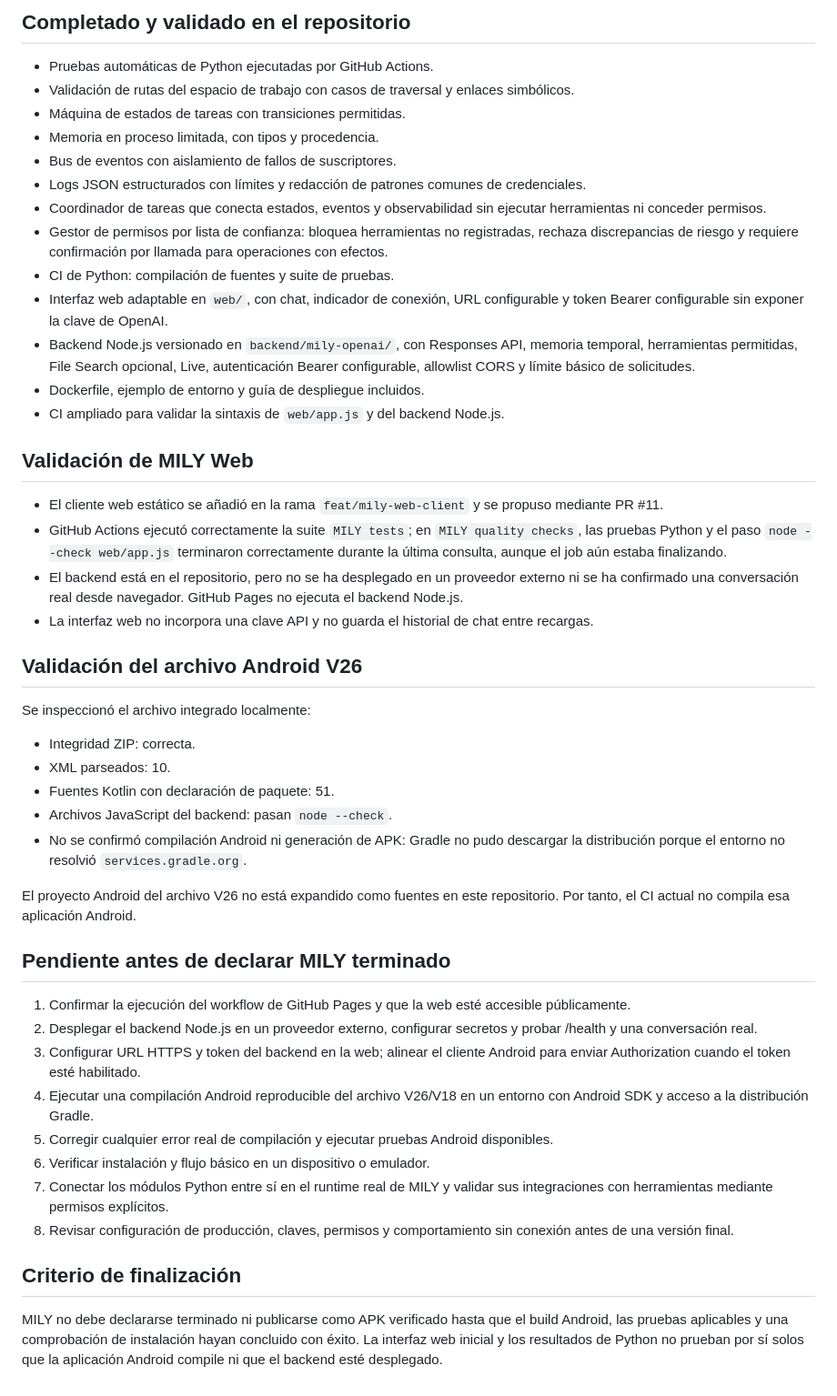
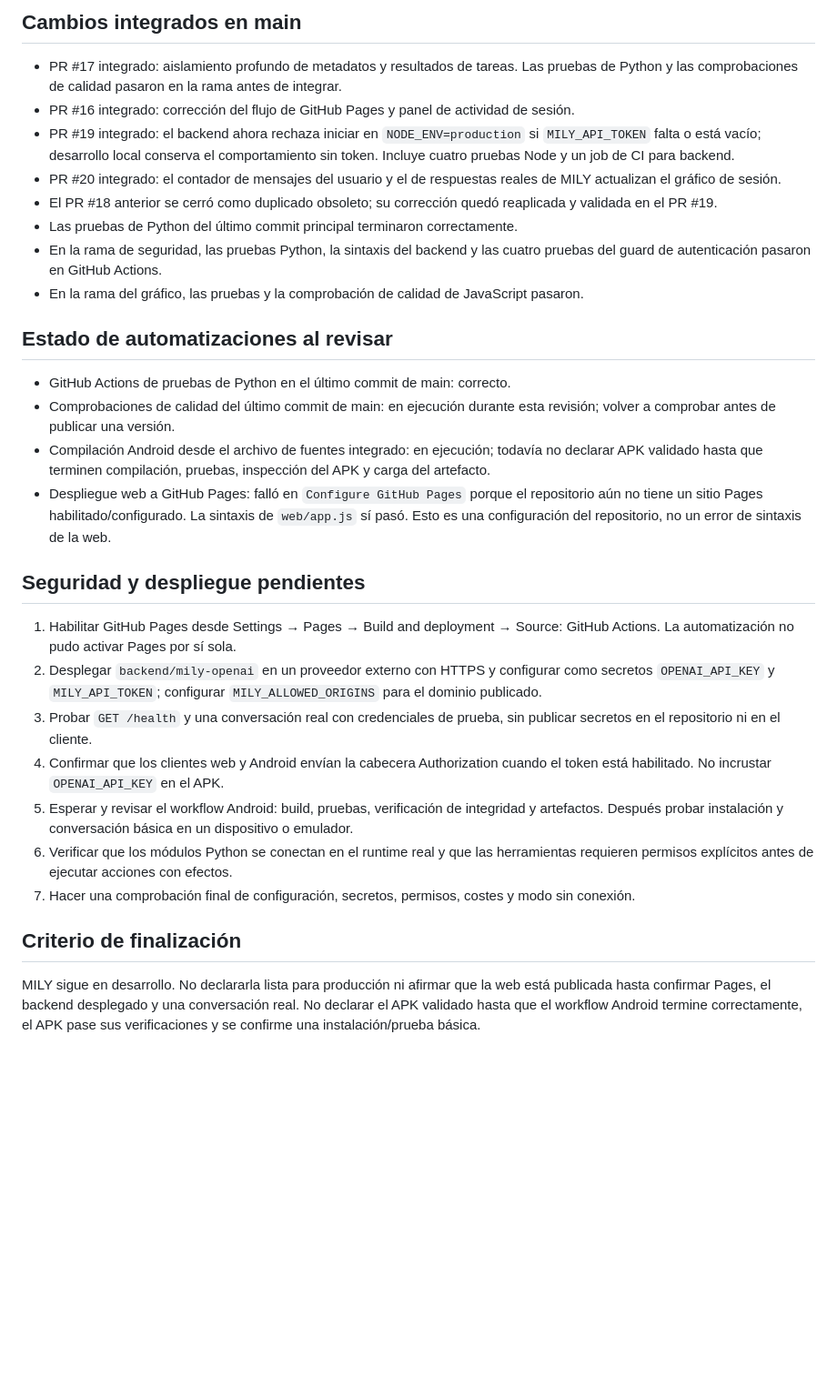
Before and after one commit to reyesxavier083-blip/Mily, a Markdown page: docs/STATUS.md, the part around one of its changes. Shown at 91% size. GitHub-like rendering; blank space fills up the shorter version.

Commit message:
Refresh MILY project status after CI fixes

```diff
--- a/docs/STATUS.md
+++ b/docs/STATUS.md
@@ -4,50 +4,32 @@
 
-## Completado y validado en el repositorio
+## Cambios integrados en main
 
-- Pruebas automáticas de Python ejecutadas por GitHub Actions.
-- Validación de rutas del espacio de trabajo con casos de traversal y enlaces simbólicos.
-- Máquina de estados de tareas con transiciones permitidas.
-- Memoria en proceso limitada, con tipos y procedencia.
-- Bus de eventos con aislamiento de fallos de suscriptores.
-- Logs JSON estructurados con límites y redacción de patrones comunes de credenciales.
-- Coordinador de tareas que conecta estados, eventos y observabilidad sin ejecutar herramientas ni conceder permisos.
-- Gestor de permisos por lista de confianza: bloquea herramientas no registradas, rechaza discrepancias de riesgo y requiere confirmación por llamada para operaciones con efectos.
-- CI de Python: compilación de fuentes y suite de pruebas.
-- Interfaz web adaptable en `web/`, con chat, indicador de conexión, URL configurable y token Bearer configurable sin exponer la clave de OpenAI.
-- Backend Node.js versionado en `backend/mily-openai/`, con Responses API, memoria temporal, herramientas permitidas, File Search opcional, Live, autenticación Bearer configurable, allowlist CORS y límite básico de solicitudes.
-- Dockerfile, ejemplo de entorno y guía de despliegue incluidos.
-- CI ampliado para validar la sintaxis de `web/app.js` y del backend Node.js.
+- PR #17 integrado: aislamiento profundo de metadatos y resultados de tareas. Las pruebas de Python y las comprobaciones de calidad pasaron en la rama antes de integrar.
+- PR #16 integrado: corrección del flujo de GitHub Pages y panel de actividad de sesión.
+- PR #19 integrado: el backend ahora rechaza iniciar en `NODE_ENV=production` si `MILY_API_TOKEN` falta o está vacío; desarrollo local conserva el comportamiento sin token. Incluye cuatro pruebas Node y un job de CI para backend.
+- PR #20 integrado: el contador de mensajes del usuario y el de respuestas reales de MILY actualizan el gráfico de sesión.
+- El PR #18 anterior se cerró como duplicado obsoleto; su corrección quedó reaplicada y validada en el PR #19.
+- Las pruebas de Python del último commit principal terminaron correctamente.
+- En la rama de seguridad, las pruebas Python, la sintaxis del backend y las cuatro pruebas del guard de autenticación pasaron en GitHub Actions.
+- En la rama del gráfico, las pruebas y la comprobación de calidad de JavaScript pasaron.
 
-## Validación de MILY Web
+## Estado de automatizaciones al revisar
 
-- El cliente web estático se añadió en la rama `feat/mily-web-client` y se propuso mediante PR #11.
-- GitHub Actions ejecutó correctamente la suite `MILY tests`; en `MILY quality checks`, las pruebas Python y el paso `node --check web/app.js` terminaron correctamente durante la última consulta, aunque el job aún estaba finalizando.
-- El backend está en el repositorio, pero no se ha desplegado en un proveedor externo ni se ha confirmado una conversación real desde navegador. GitHub Pages no ejecuta el backend Node.js.
-- La interfaz web no incorpora una clave API y no guarda el historial de chat entre recargas.
+- GitHub Actions de pruebas de Python en el último commit de main: correcto.
+- Comprobaciones de calidad del último commit de main: en ejecución durante esta revisión; volver a comprobar antes de publicar una versión.
+- Compilación Android desde el archivo de fuentes integrado: en ejecución; todavía no declarar APK validado hasta que terminen compilación, pruebas, inspección del APK y carga del artefacto.
+- Despliegue web a GitHub Pages: falló en `Configure GitHub Pages` porque el repositorio aún no tiene un sitio Pages habilitado/configurado. La sintaxis de `web/app.js` sí pasó. Esto es una configuración del repositorio, no un error de sintaxis de la web.
 
-## Validación del archivo Android V26
+## Seguridad y despliegue pendientes
 
-Se inspeccionó el archivo integrado localmente:
-
-- Integridad ZIP: correcta.
-- XML parseados: 10.
-- Fuentes Kotlin con declaración de paquete: 51.
-- Archivos JavaScript del backend: pasan `node --check`.
-- No se confirmó compilación Android ni generación de APK: Gradle no pudo descargar la distribución porque el entorno no resolvió `services.gradle.org`.
-
-El proyecto Android del archivo V26 no está expandido como fuentes en este repositorio. Por tanto, el CI actual no compila esa aplicación Android.
-
-## Pendiente antes de declarar MILY terminado
-
-1. Confirmar la ejecución del workflow de GitHub Pages y que la web esté accesible públicamente.
-2. Desplegar el backend Node.js en un proveedor externo, configurar secretos y probar /health y una conversación real.
-3. Configurar URL HTTPS y token del backend en la web; alinear el cliente Android para enviar Authorization cuando el token esté habilitado.
-4. Ejecutar una compilación Android reproducible del archivo V26/V18 en un entorno con Android SDK y acceso a la distribución Gradle.
-5. Corregir cualquier error real de compilación y ejecutar pruebas Android disponibles.
-6. Verificar instalación y flujo básico en un dispositivo o emulador.
-7. Conectar los módulos Python entre sí en el runtime real de MILY y validar sus integraciones con herramientas mediante permisos explícitos.
-8. Revisar configuración de producción, claves, permisos y comportamiento sin conexión antes de una versión final.
+1. Habilitar GitHub Pages desde Settings → Pages → Build and deployment → Source: GitHub Actions. La automatización no pudo activar Pages por sí sola.
+2. Desplegar `backend/mily-openai` en un proveedor externo con HTTPS y configurar como secretos `OPENAI_API_KEY` y `MILY_API_TOKEN`; configurar `MILY_ALLOWED_ORIGINS` para el dominio publicado.
+3. Probar `GET /health` y una conversación real con credenciales de prueba, sin publicar secretos en el repositorio ni en el cliente.
+4. Confirmar que los clientes web y Android envían la cabecera Authorization cuando el token está habilitado. No incrustar `OPENAI_API_KEY` en el APK.
+5. Esperar y revisar el workflow Android: build, pruebas, verificación de integridad y artefactos. Después probar instalación y conversación básica en un dispositivo o emulador.
+6. Verificar que los módulos Python se conectan en el runtime real y que las herramientas requieren permisos explícitos antes de ejecutar acciones con efectos.
+7. Hacer una comprobación final de configuración, secretos, permisos, costes y modo sin conexión.
 
 ## Criterio de finalización
 
-MILY no debe declararse terminado ni publicarse como APK verificado hasta que el build Android, las pruebas aplicables y una comprobación de instalación hayan concluido con éxito. La interfaz web inicial y los resultados de Python no prueban por sí solos que la aplicación Android compile ni que el backend esté desplegado.
+MILY sigue en desarrollo. No declararla lista para producción ni afirmar que la web está publicada hasta confirmar Pages, el backend desplegado y una conversación real. No declarar el APK validado hasta que el workflow Android termine correctamente, el APK pase sus verificaciones y se confirme una instalación/prueba básica.
```
Also changed, not shown: other parts of docs/STATUS.md (+1 -1 lines).
